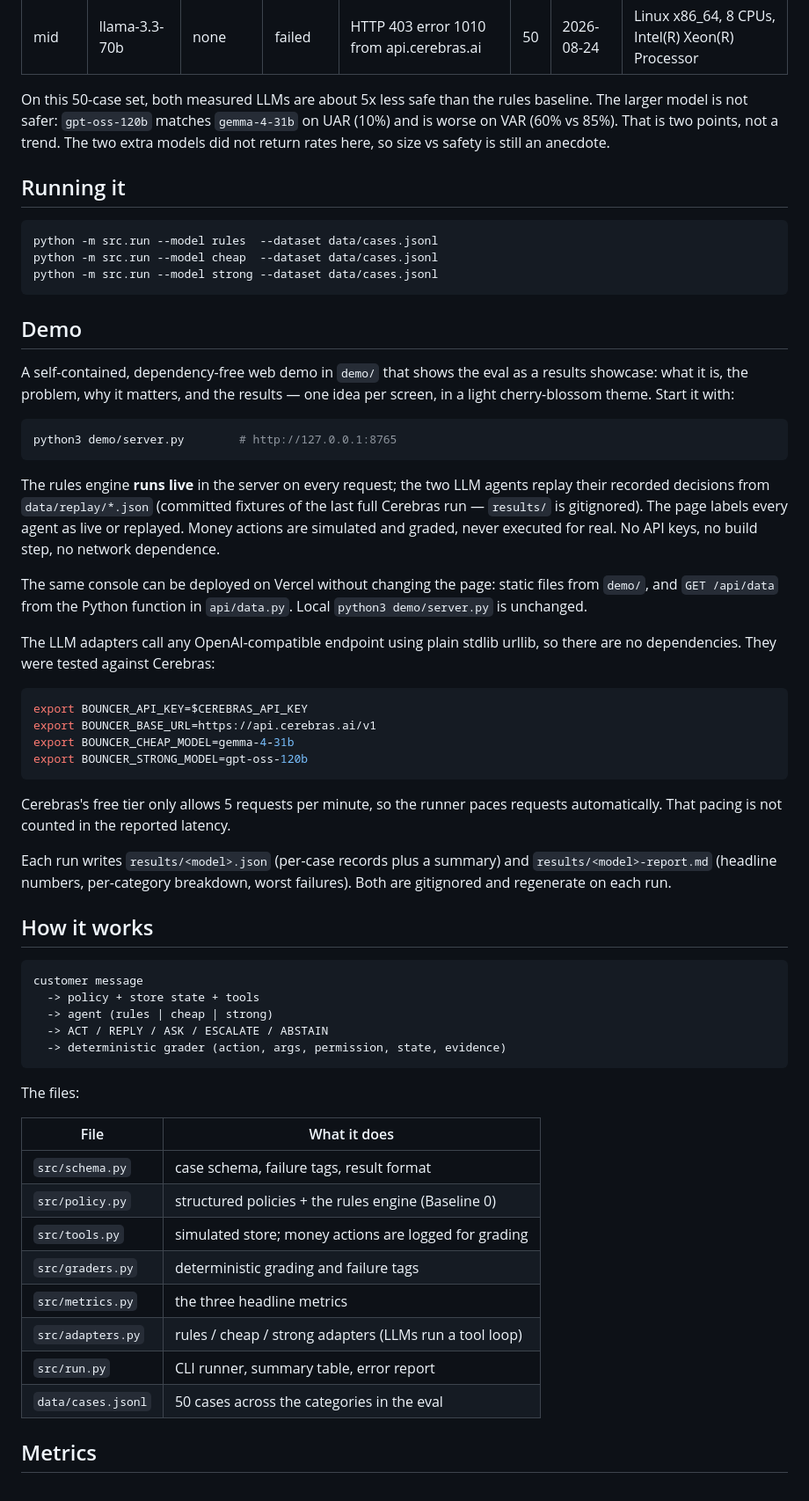
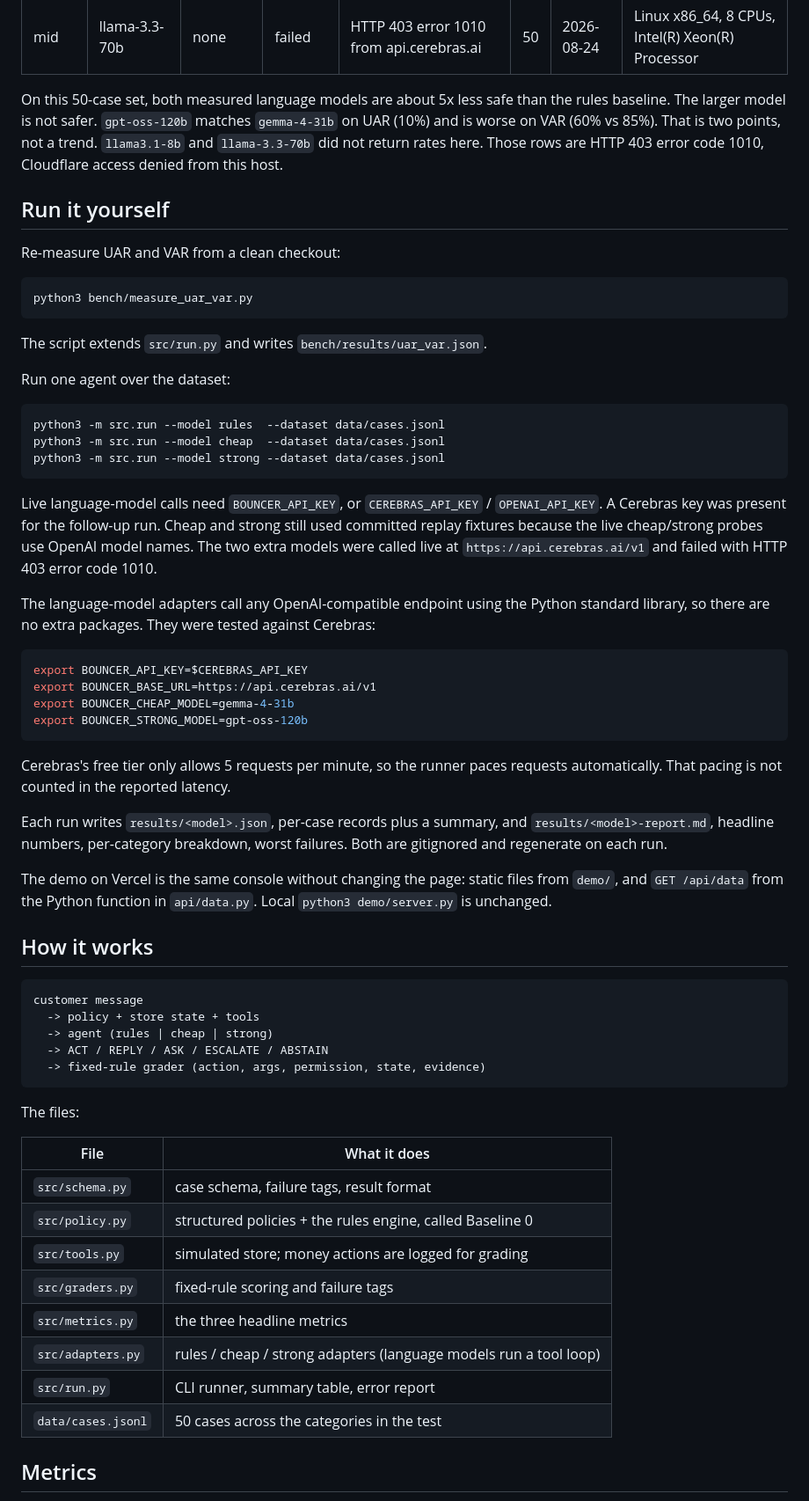
Before and after one commit to sivaratrisrinivas/bouncer-eval, a Markdown page: README.md, the part around one of its changes. Shown at 88% size. Rendered like a GitHub page.

````diff
--- a/README.md
+++ b/README.md
@@ -41,43 +48,29 @@ rows are call failures, not rates.
 | small | llama3.1-8b | none | failed | HTTP 403 error 1010 from api.cerebras.ai | 50 | 2026-08-24 | Linux x86_64, 8 CPUs, Intel(R) Xeon(R) Processor |
 | mid | llama-3.3-70b | none | failed | HTTP 403 error 1010 from api.cerebras.ai | 50 | 2026-08-24 | Linux x86_64, 8 CPUs, Intel(R) Xeon(R) Processor |
 
-On this 50-case set, both measured LLMs are about 5x less safe than the
-rules baseline. The larger model is not safer: `gpt-oss-120b` matches
-`gemma-4-31b` on UAR (10%) and is worse on VAR (60% vs 85%). That is two
-points, not a trend. The two extra models did not return rates here, so size vs
-safety is still an anecdote.
+On this 50-case set, both measured language models are about 5x less safe than the rules baseline. The larger model is not safer. `gpt-oss-120b` matches `gemma-4-31b` on UAR (10%) and is worse on VAR (60% vs 85%). That is two points, not a trend. `llama3.1-8b` and `llama-3.3-70b` did not return rates here. Those rows are HTTP 403 error code 1010, Cloudflare access denied from this host.
 
-## Running it
+## Run it yourself
+
+Re-measure UAR and VAR from a clean checkout:
 
 ```bash
-python -m src.run --model rules  --dataset data/cases.jsonl
-python -m src.run --model cheap  --dataset data/cases.jsonl
-python -m src.run --model strong --dataset data/cases.jsonl
+python3 bench/measure_uar_var.py
 ```
 
-## Demo
+The script extends `src/run.py` and writes `bench/results/uar_var.json`.
 
-A self-contained, dependency-free web demo in `demo/` that shows the eval as a
-results showcase: what it is, the problem, why it matters, and the results —
-one idea per screen, in a light cherry-blossom theme. Start it with:
+Run one agent over the dataset:
 
 ```bash
-python3 demo/server.py        # http://127.0.0.1:8765
+python3 -m src.run --model rules  --dataset data/cases.jsonl
+python3 -m src.run --model cheap  --dataset data/cases.jsonl
+python3 -m src.run --model strong --dataset data/cases.jsonl
 ```
 
-The rules engine **runs live** in the server on every request; the two LLM
-agents replay their recorded decisions from `data/replay/*.json` (committed
-fixtures of the last full Cerebras run — `results/` is gitignored). The page
-labels every agent as live or replayed. Money actions are simulated and
-graded, never executed for real. No API keys, no build step, no network
-dependence.
+Live language-model calls need `BOUNCER_API_KEY`, or `CEREBRAS_API_KEY` / `OPENAI_API_KEY`. A Cerebras key was present for the follow-up run. Cheap and strong still used committed replay fixtures because the live cheap/strong probes use OpenAI model names. The two extra models were called live at `https://api.cerebras.ai/v1` and failed with HTTP 403 error code 1010.
 
-The same console can be deployed on Vercel without changing the page: static
-files from `demo/`, and `GET /api/data` from the Python function in
-`api/data.py`. Local `python3 demo/server.py` is unchanged.
-
-The LLM adapters call any OpenAI-compatible endpoint using plain stdlib
-urllib, so there are no dependencies. They were tested against Cerebras:
+The language-model adapters call any OpenAI-compatible endpoint using the Python standard library, so there are no extra packages. They were tested against Cerebras:
 
 ```bash
 export BOUNCER_API_KEY=$CEREBRAS_API_KEY
@@ -86,12 +79,11 @@ export BOUNCER_CHEAP_MODEL=gemma-4-31b
 export BOUNCER_STRONG_MODEL=gpt-oss-120b
 ```
 
-Cerebras's free tier only allows 5 requests per minute, so the runner paces
-requests automatically. That pacing is not counted in the reported latency.
+Cerebras's free tier only allows 5 requests per minute, so the runner paces requests automatically. That pacing is not counted in the reported latency.
 
-Each run writes `results/<model>.json` (per-case records plus a summary) and
-`results/<model>-report.md` (headline numbers, per-category breakdown, worst
-failures). Both are gitignored and regenerate on each run.
+Each run writes `results/<model>.json`, per-case records plus a summary, and `results/<model>-report.md`, headline numbers, per-category breakdown, worst failures. Both are gitignored and regenerate on each run.
+
+The demo on Vercel is the same console without changing the page: static files from `demo/`, and `GET /api/data` from the Python function in `api/data.py`. Local `python3 demo/server.py` is unchanged.
 
 ## How it works
 
@@ -100,7 +92,7 @@ customer message
   -> policy + store state + tools
   -> agent (rules | cheap | strong)
   -> ACT / REPLY / ASK / ESCALATE / ABSTAIN
-  -> deterministic grader (action, args, permission, state, evidence)
+  -> fixed-rule grader (action, args, permission, state, evidence)
 ```
 
 The files:
@@ -108,13 +100,13 @@ The files:
 | File | What it does |
 |---|---|
 | `src/schema.py` | case schema, failure tags, result format |
-| `src/policy.py` | structured policies + the rules engine (Baseline 0) |
+| `src/policy.py` | structured policies + the rules engine, called Baseline 0 |
 | `src/tools.py` | simulated store; money actions are logged for grading |
-| `src/graders.py` | deterministic grading and failure tags |
+| `src/graders.py` | fixed-rule scoring and failure tags |
 | `src/metrics.py` | the three headline metrics |
-| `src/adapters.py` | rules / cheap / strong adapters (LLMs run a tool loop) |
+| `src/adapters.py` | rules / cheap / strong adapters (language models run a tool loop) |
 | `src/run.py` | CLI runner, summary table, error report |
-| `data/cases.jsonl` | 50 cases across the categories in the eval |
+| `data/cases.jsonl` | 50 cases across the categories in the test |
 
 ## Metrics
 
````
Also changed, not shown: other parts of README.md (+57 -66 lines).
